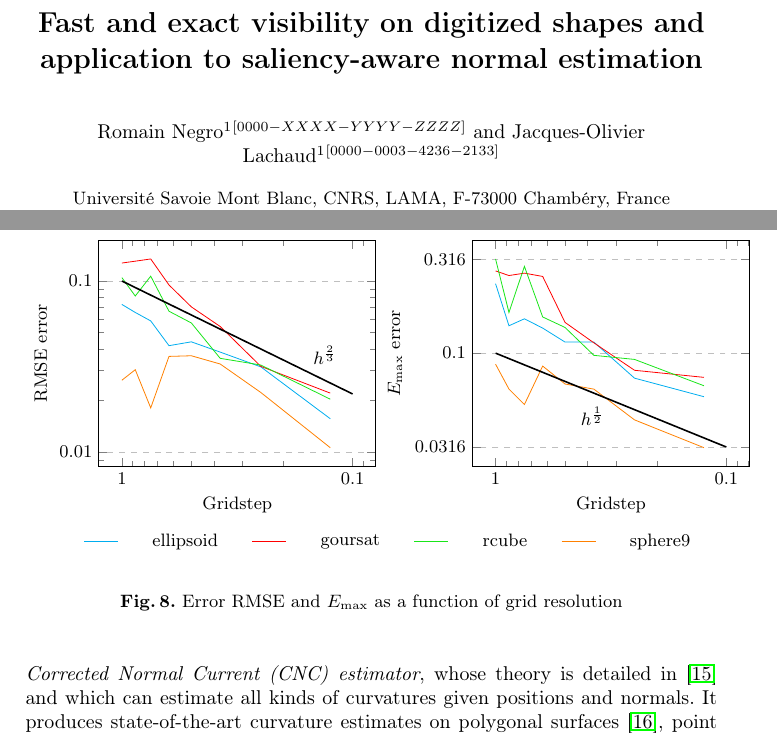
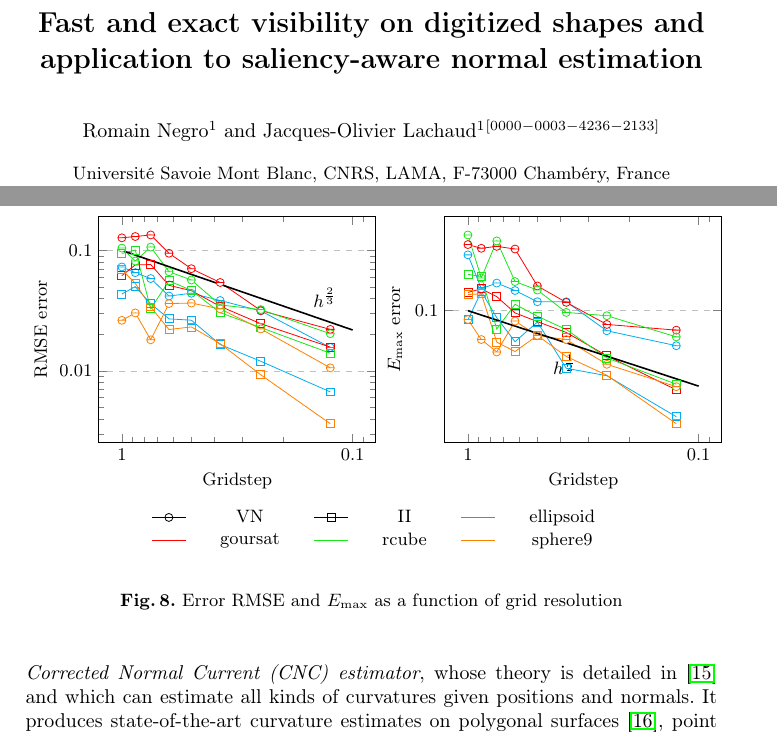
Before and after one commit to romain22222/VisibilityLattices, a LaTeX paper (DGMM2025/paper.tex, which reads DGMM2025/normalsandcurvature.tex): two parts of pages 1 and 9 of 13, joined at a grey line, cut so that both start at the same text. Compiled offline with pdfLaTeX.

Commit message:
added II values and remove orcid

```diff
--- a/DGMM2025/normalsandcurvature.tex
+++ b/DGMM2025/normalsandcurvature.tex
@@ -58,23 +58,58 @@ $E_{\max}$.
             ]
                 \addplot[
                     color=cyan,
+                    mark=halfcircle
                 ] coordinates {
                     (0.125,0.0156736)(0.250,0.031503)(0.375,0.0384303)(0.500,0.0441086)(0.625,0.0418896)(0.750,0.0584604)(0.875,0.065503)(1.000,0.0729735)
                 };
+
+                \addplot[
+                    color=cyan,
+                    mark=square
+                ] coordinates {
+                    (0.125,0.00669781)(0.250,0.0120283)(0.375,0.0165559)(0.500,0.0263742)(0.625,0.0270529)(0.750,0.0361097)(0.875,0.0501562)(1.000,0.04348)
+                };
                 \addplot[
                     color=red,
+                    mark=halfcircle
                 ] coordinates {
                     (0.125,0.0221236)(0.250,0.0317159)(0.375,0.0542242)(0.500,0.0706101)(0.625,0.09481)(0.750,0.134544)(0.875,0.130578)(1.000,0.127371)
                 };
+
+                \addplot[
+                    color=red,
+                    mark=square
+                ] coordinates {
+                    (0.125,0.0157673)(0.250,0.024652)(0.375,0.0343723)(0.500,0.0463823)(0.625,0.051336)(0.750,0.0763857)(0.875,0.0758734)(1.000,0.0617788)
+
+                };
                 \addplot[
                     color=MyGreen,
+                    mark=halfcircle
                 ] coordinates {
                     (0.125,0.0203851)(0.250,0.032289)(0.375,0.0353311)(0.500,0.0568694)(0.625,0.0665957)(0.750,0.106711)(0.875,0.0817172)(1.000,0.104688)
                 };
+
+                \addplot[
+                    color=MyGreen,
+                    mark=square
+                ] coordinates {
+                    (0.125,0.0140342)(0.250,0.0229046)(0.375,0.0304815)(0.500,0.0466803)(0.625,0.0559396)(0.750,0.0328143)(0.875,0.100956)(1.000,0.0944342)
+
+                };
                 \addplot[
                     color=orange,
+                    mark=halfcircle
                 ] coordinates {
                     (0.125,0.0106125)(0.250,0.0223176)(0.375,0.032738)(0.500,0.0365776)(0.625,0.0362568)(0.750,0.0181232)(0.875,0.0303189)(1.000,0.0263066)
+                };
+
+                \addplot[
+                    color=orange,
+                    mark=square
+                ] coordinates {
+                    (0.125,0.00364692)(0.250,0.00928532)(0.375,0.0168347)(0.500,0.0231946)(0.625,0.0220619)(0.750,0.0340007)(0.875,0.0533849)(1.000,0.0691569)
+
                 };
                 \addplot[
                     color=black,
@@ -133,14 +203,18 @@ $E_{\max}$.
                     hide axis,
                     xmin=0, xmax=1,
                     ymin=0, ymax=1,
-                    legend columns=5,
+                    legend columns=3,
                     legend style={
                         at={(0.5,-0.2)},
                         anchor=north,
                         draw=none,
-                        column sep=15pt
+                        column sep=15pt,
                     }
                 ]
+                    \addlegendimage{mark=halfcircle}
+                    \addlegendentry{VN}
+                    \addlegendimage{mark=square}
+                    \addlegendentry{II}
                     \addlegendimage{color=cyan}
                     \addlegendentry{ellipsoid}
                     \addlegendimage{color=red}
--- a/DGMM2025/paper.tex
+++ b/DGMM2025/paper.tex
@@ -55,7 +55,7 @@
 % If the paper title is too long for the running head, you can set
 % an abbreviated paper title here
 %
-    \author{Romain Negro\inst{1}\orcidID{0000-XXXX-YYYY-ZZZZ} \and
+    \author{Romain Negro\inst{1} \and
     Jacques-Olivier Lachaud\inst{1}\orcidID{0000-0003-4236-2133}}
 %
     \authorrunning{R. Negro and J.-O. Lachaud}
```
Also changed, not shown: DGMM2025/normalsandcurvature.tex (35 more changed lines).
